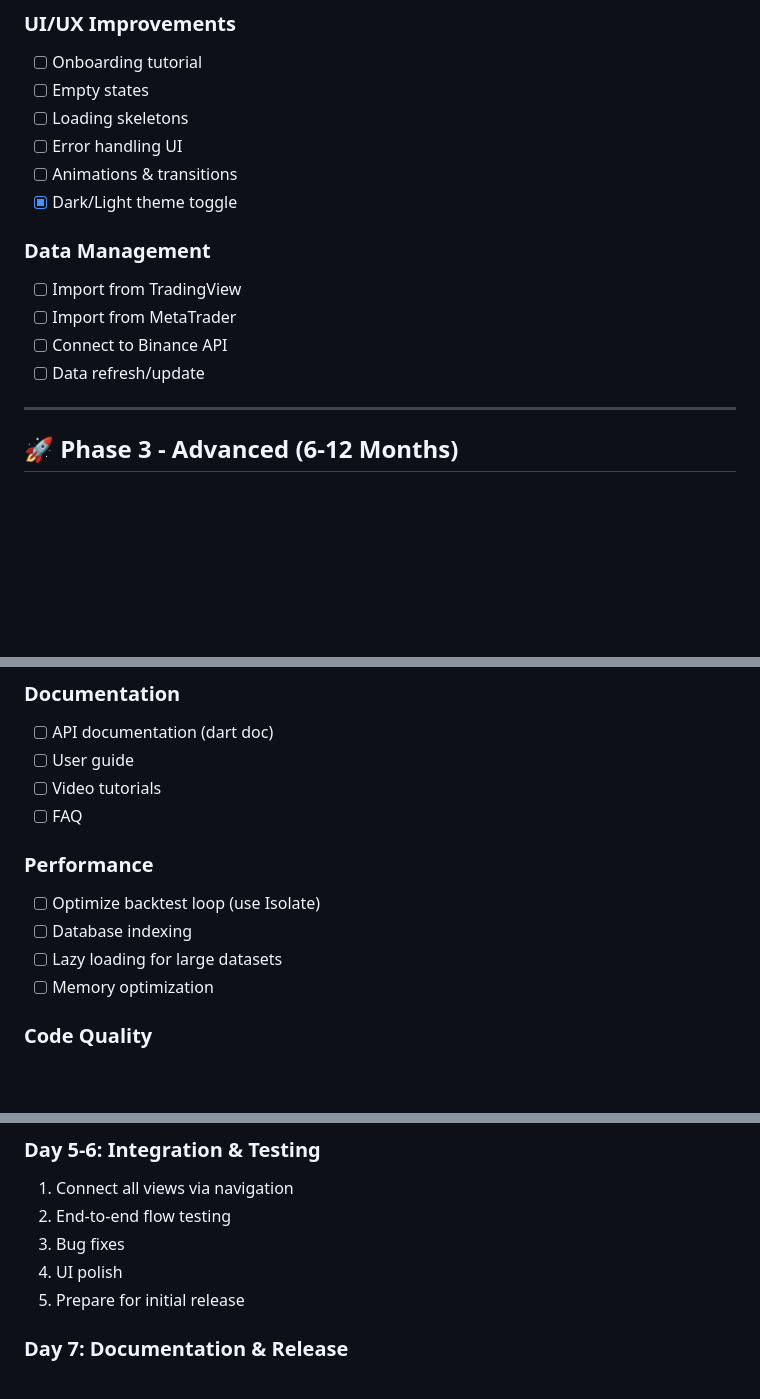
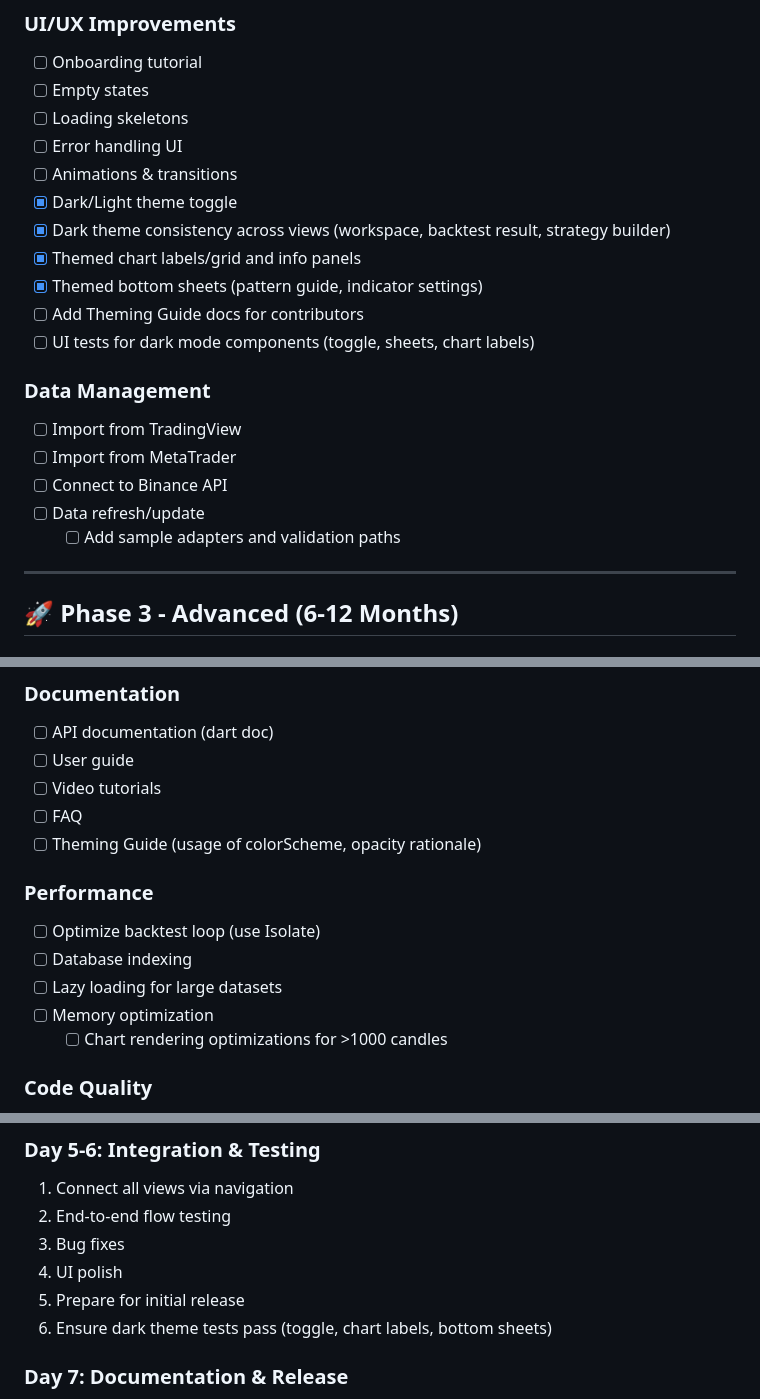
Before and after one commit to jjaenal/backtest-x, a Markdown page: TODO.md, 3 parts joined by grey strips. GitHub-like rendering; blank space fills up the shorter version.

```diff
--- a/TODO.md
+++ b/TODO.md
@@ -146,6 +146,11 @@
 - [ ] Error handling UI
 - [ ] Animations & transitions
 - [x] Dark/Light theme toggle
+- [x] Dark theme consistency across views (workspace, backtest result, strategy builder)
+- [x] Themed chart labels/grid and info panels
+- [x] Themed bottom sheets (pattern guide, indicator settings)
+- [ ] Add Theming Guide docs for contributors
+- [ ] UI tests for dark mode components (toggle, sheets, chart labels)
 
 ### Data Management
 
@@ -153,6 +158,7 @@
 - [ ] Import from MetaTrader
 - [ ] Connect to Binance API
 - [ ] Data refresh/update
+  - [ ] Add sample adapters and validation paths
 
 ---
 
@@ -203,6 +209,7 @@
 - [ ] User guide
 - [ ] Video tutorials
 - [ ] FAQ
+- [ ] Theming Guide (usage of colorScheme, opacity rationale)
 
 ### Performance
 
@@ -210,6 +217,7 @@
 - [ ] Database indexing
 - [ ] Lazy loading for large datasets
 - [ ] Memory optimization
+  - [ ] Chart rendering optimizations for >1000 candles
 
 ### Code Quality
 
@@ -245,6 +253,7 @@
 3. Bug fixes
 4. UI polish
 5. Prepare for initial release
+6. Ensure dark theme tests pass (toggle, chart labels, bottom sheets)
 
 ### Day 7: Documentation & Release
 
```
Also changed, not shown: other parts of TODO.md (+2 -1 lines), README.md (+37 -0 lines).
